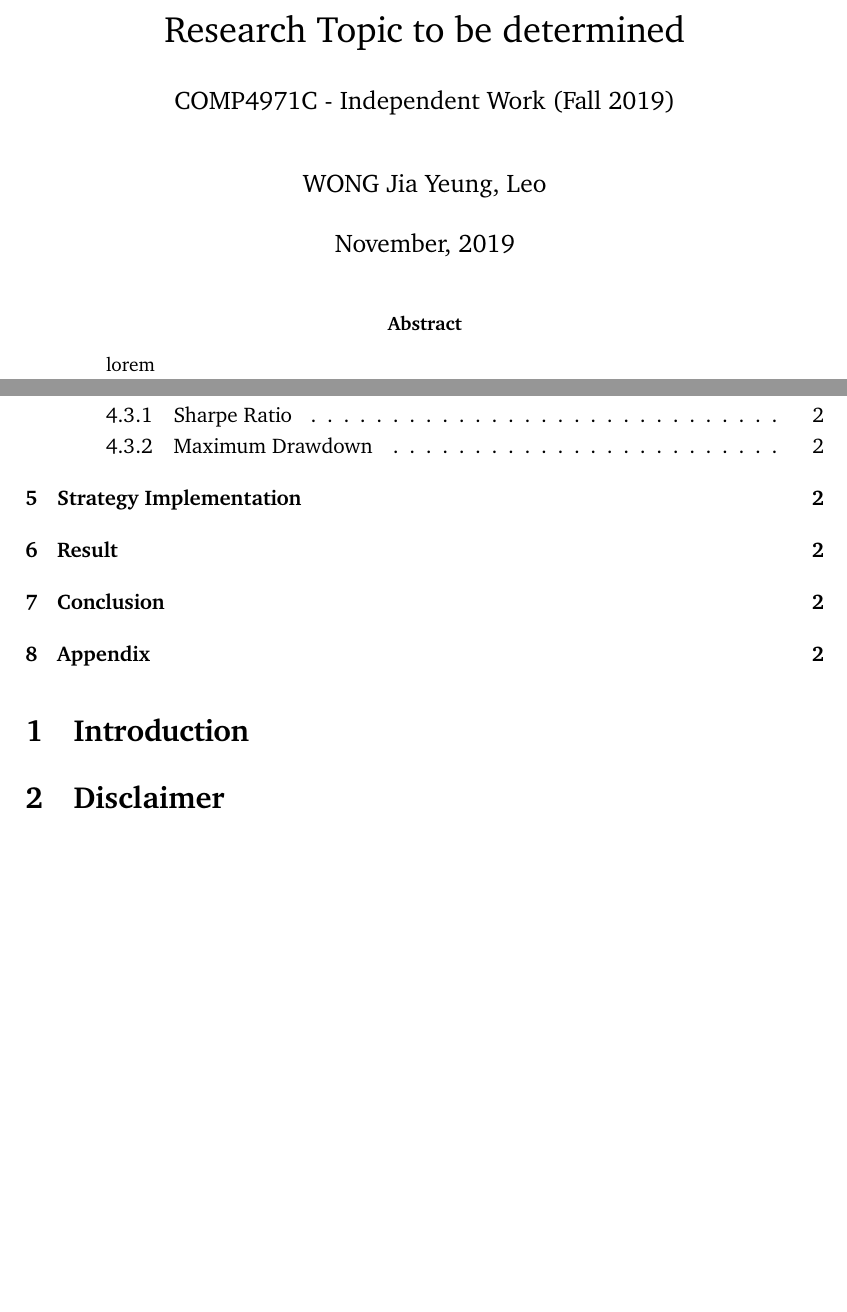
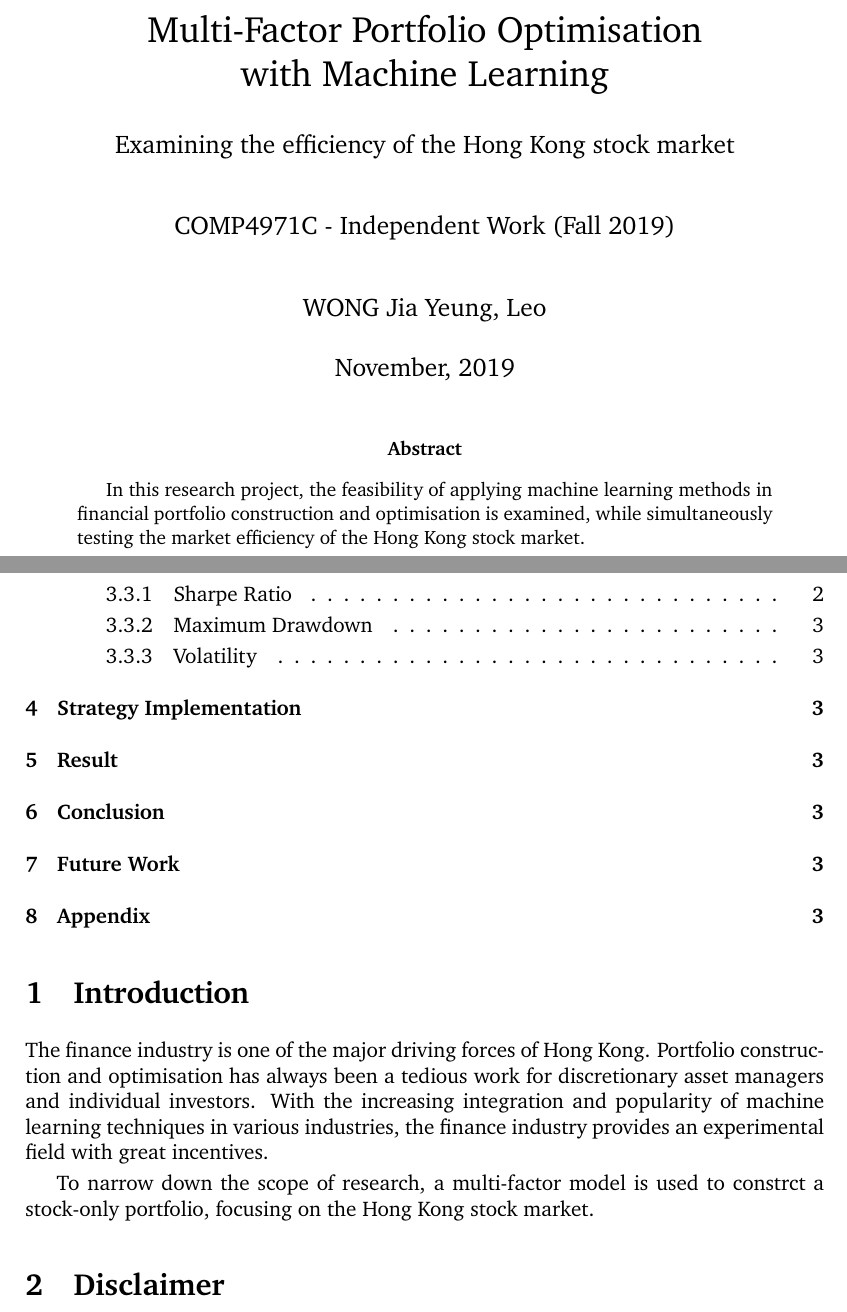
Before and after one commit to exnight/COMP4971C, a LaTeX paper (src/report.tex): two parts of pages 1 and 2 of 3 before the commit and two parts of pages 1 and 2 of 4 after it, joined at a grey line, cut at the place of the change, the shorter picture padded with empty space. The pictures show the PDF file dist/report.pdf that the author committed with the source.

Commit message:
Set preliminary research direction

```diff
--- a/src/report.tex
+++ b/src/report.tex
@@ -2,7 +2,8 @@
 
 \input{./ref/structure.tex}
 
-\title{Research Topic to be determined \\[2ex]
+\title{Multi-Factor Portfolio Optimisation \\ with Machine Learning \\[2ex]
+  \large Examining the efficiency of the Hong Kong stock market \\[4ex]
   \large COMP4971C - Independent Work (Fall 2019)}
 \author{WONG Jia Yeung, Leo}
 \date{November, 2019}
@@ -12,16 +13,20 @@
 \begin{titlingpage}
   \maketitle
   \begin{abstract}
-    lorem
+    In this research project, the feasibility of applying machine learning methods in financial portfolio construction and optimisation is examined, while simultaneously testing the market efficiency of the Hong Kong stock market.
   \end{abstract}
 \end{titlingpage}
 
-\fancyhead[L]{Research Topic to be determined}
+\fancyhead[L]{Multi-Factor Portfolio Optimisation with Machine Learning}
 
 \tableofcontents
 
 \section{Introduction}
 
+The finance industry is one of the major driving forces of Hong Kong. Portfolio construction and optimisation has always been a tedious work for discretionary asset managers and individual investors. With the increasing integration and popularity of machine learning techniques in various industries, the finance industry provides an experimental field with great incentives.
+
+To narrow down the scope of research, a multi-factor model is used to constrct a stock-only portfolio, focusing on the Hong Kong stock market.
+
 \section{Disclaimer}
 
 The information presented in this research is not intended as, and shall not be understood as financial advice to enter in any security transactions or to engage in any of the investment strategies.
```
Also changed, not shown: dist/report.pdf, src/report.tex (14 more changed lines).
